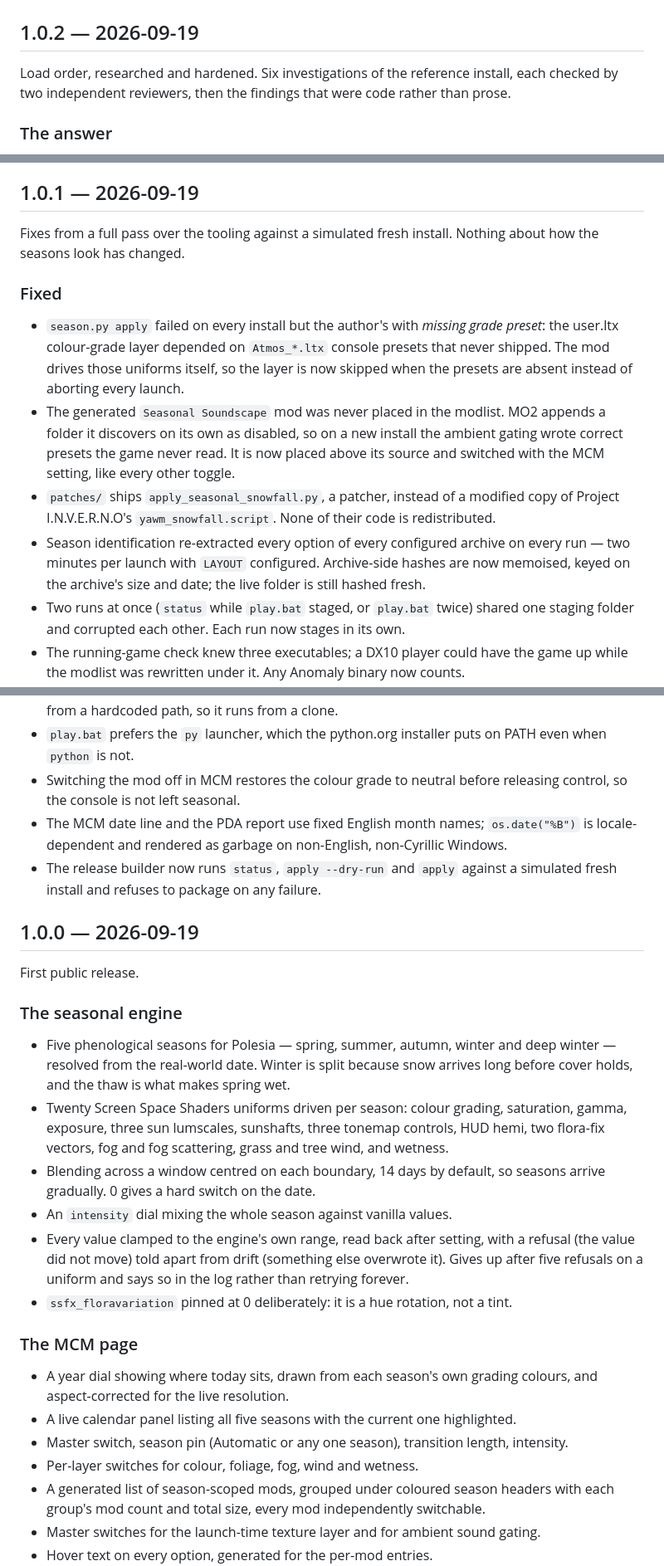
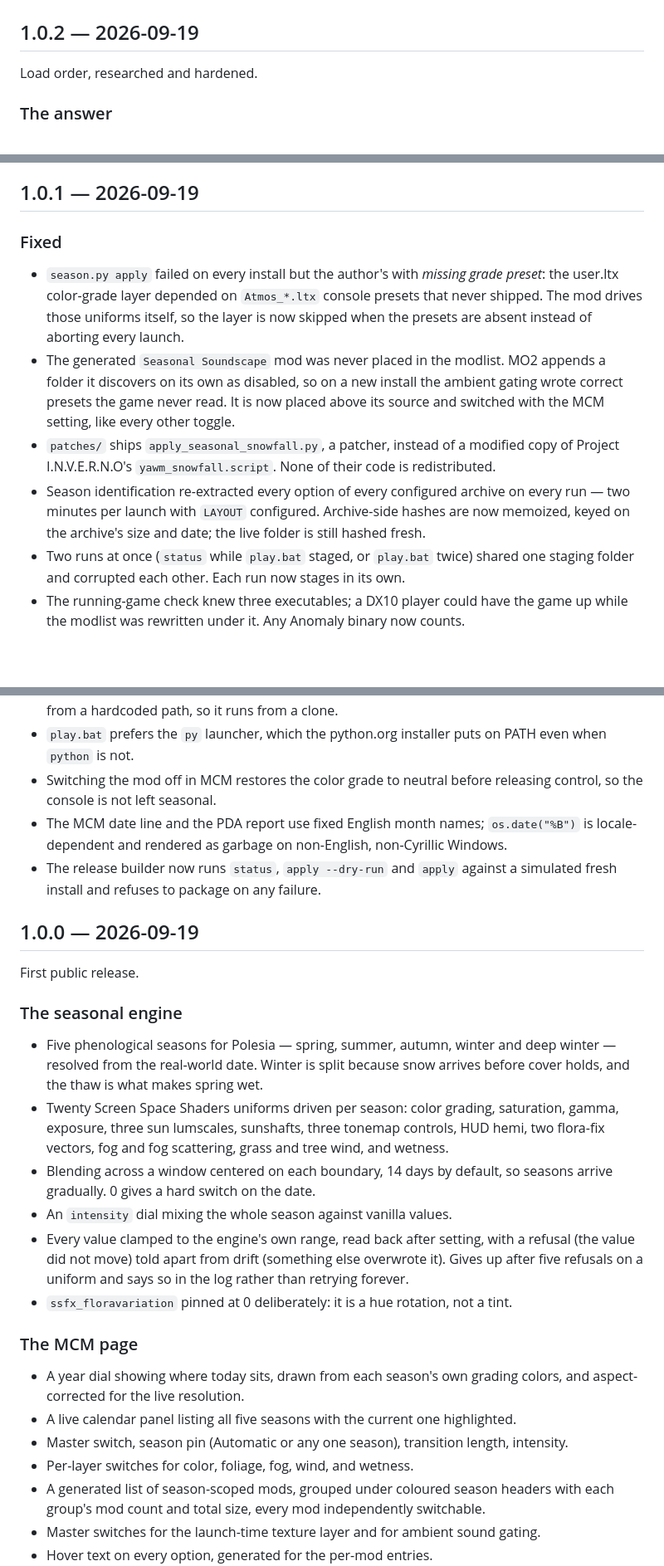
Before and after one commit to devinhorowitz/seasonsofthezone, a Markdown page: CHANGELOG.md, 3 parts joined by grey strips. Shown at 83% size. Rendered like a GitHub page; blank space fills up the shorter version.

```diff
--- a/CHANGELOG.md
+++ b/CHANGELOG.md
@@ -2,8 +2,7 @@
 
 ## 1.0.2 — 2026-09-19
 
-Load order, researched and hardened. Six investigations of the reference install, each
-checked by two independent reviewers, then the findings that were code rather than prose.
+Load order, researched and hardened.
 
 ### The answer
 
@@ -45,13 +44,10 @@ whole picture, including recovery from a GAMMA launcher Update.
 
 ## 1.0.1 — 2026-09-19
 
-Fixes from a full pass over the tooling against a simulated fresh install. Nothing about
-how the seasons look has changed.
-
 ### Fixed
 
 - `season.py apply` failed on every install but the author's with *missing grade
-  preset*: the user.ltx colour-grade layer depended on `Atmos_*.ltx` console presets that
+  preset*: the user.ltx color-grade layer depended on `Atmos_*.ltx` console presets that
   never shipped. The mod drives those uniforms itself, so the layer is now skipped when
   the presets are absent instead of aborting every launch.
 - The generated `Seasonal Soundscape` mod was never placed in the modlist. MO2 appends a
@@ -62,7 +58,7 @@ how the seasons look has changed.
   Project I.N.V.E.R.N.O's `yawm_snowfall.script`. None of their code is redistributed.
 - Season identification re-extracted every option of every configured archive on every
   run — two minutes per launch with `LAYOUT` configured. Archive-side hashes are now
-  memoised, keyed on the archive's size and date; the live folder is still hashed fresh.
+  memoized, keyed on the archive's size and date; the live folder is still hashed fresh.
 - Two runs at once (`status` while `play.bat` staged, or `play.bat` twice) shared one
   staging folder and corrupted each other. Each run now stages in its own.
 - The running-game check knew three executables; a DX10 player could have the game up
@@ -75,7 +71,7 @@ how the seasons look has changed.
   machine's presets from a hardcoded path, so it runs from a clone.
 - `play.bat` prefers the `py` launcher, which the python.org installer puts on PATH even
   when `python` is not.
-- Switching the mod off in MCM restores the colour grade to neutral before releasing
+- Switching the mod off in MCM restores the color grade to neutral before releasing
   control, so the console is not left seasonal.
 - The MCM date line and the PDA report use fixed English month names; `os.date("%B")` is
   locale-dependent and rendered as garbage on non-English, non-Cyrillic Windows.
@@ -89,12 +85,12 @@ First public release.
 ### The seasonal engine
 
 - Five phenological seasons for Polesia — spring, summer, autumn, winter and deep winter
-  — resolved from the real-world date. Winter is split because snow arrives long before
+  — resolved from the real-world date. Winter is split because snow arrives before
   cover holds, and the thaw is what makes spring wet.
-- Twenty Screen Space Shaders uniforms driven per season: colour grading, saturation,
+- Twenty Screen Space Shaders uniforms driven per season: color grading, saturation,
   gamma, exposure, three sun lumscales, sunshafts, three tonemap controls, HUD hemi,
   two flora-fix vectors, fog and fog scattering, grass and tree wind, and wetness.
-- Blending across a window centred on each boundary, 14 days by default, so seasons
+- Blending across a window centered on each boundary, 14 days by default, so seasons
   arrive gradually. 0 gives a hard switch on the date.
 - An `intensity` dial mixing the whole season against vanilla values.
 - Every value clamped to the engine's own range, read back after setting, with a refusal
@@ -104,11 +100,11 @@ First public release.
 
 ### The MCM page
 
-- A year dial showing where today sits, drawn from each season's own grading colours, and
+- A year dial showing where today sits, drawn from each season's own grading colors, and
   aspect-corrected for the live resolution.
 - A live calendar panel listing all five seasons with the current one highlighted.
 - Master switch, season pin (Automatic or any one season), transition length, intensity.
-- Per-layer switches for colour, foliage, fog, wind and wetness.
+- Per-layer switches for color, foliage, fog, wind, and wetness.
 - A generated list of season-scoped mods, grouped under coloured season headers with each
   group's mod count and total size, every mod independently switchable.
 - Master switches for the launch-time texture layer and for ambient sound gating.
```
